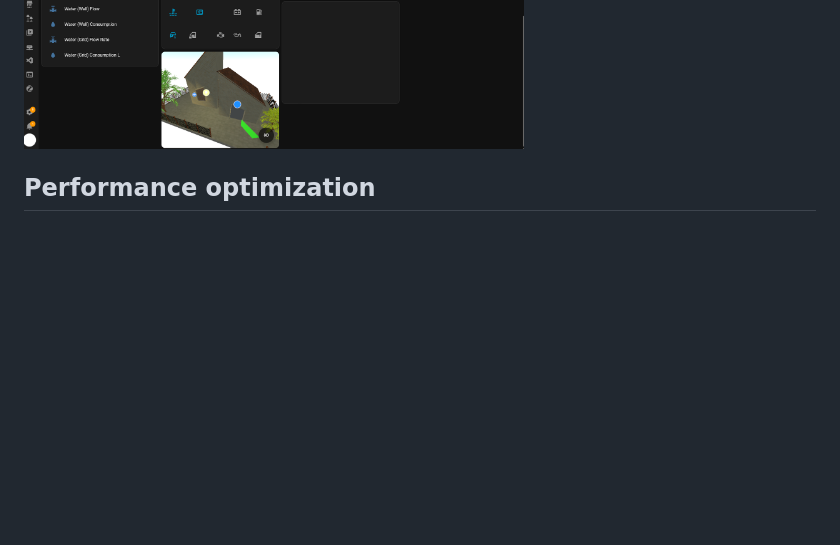
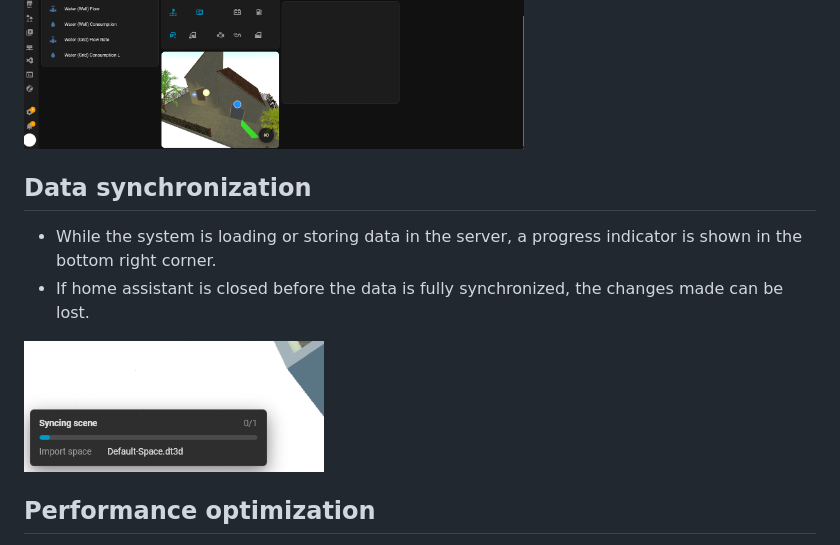
Before and after one commit to tentone/dt3d-ha, a Markdown page: MANUAL.md, the part around one of its changes. Drawn GitHub-style; pictures changed too: readme/synchronization_indicator.png (added); blank space fills up the shorter version.

Commit message:
Manual sync indicator

```diff
--- a/MANUAL.md
+++ b/MANUAL.md
@@ -277,6 +277,13 @@ per-card. Tone mapping, post-processing, and daylight are per-space.
 
 <img src="readme/7_dashboard.png" width="500">
 
+## Data synchronization
+ - While the system is loading or storing data in the server, a progress indicator is shown in the bottom right corner.
+ - If home assistant is closed before the data is fully synchronized, the changes made can be lost.
+
+<img src="readme/synchronization_indicator.png" width="300">
+
+
 ## Performance optimization
 
 - The digital twin 3D renderer is GPU-bound. The following settings and practices can improve performance on low-end devices, integrated GPUs, and mobile phones.
```
Also changed, not shown: other parts of MANUAL.md (+1 -1 lines).
